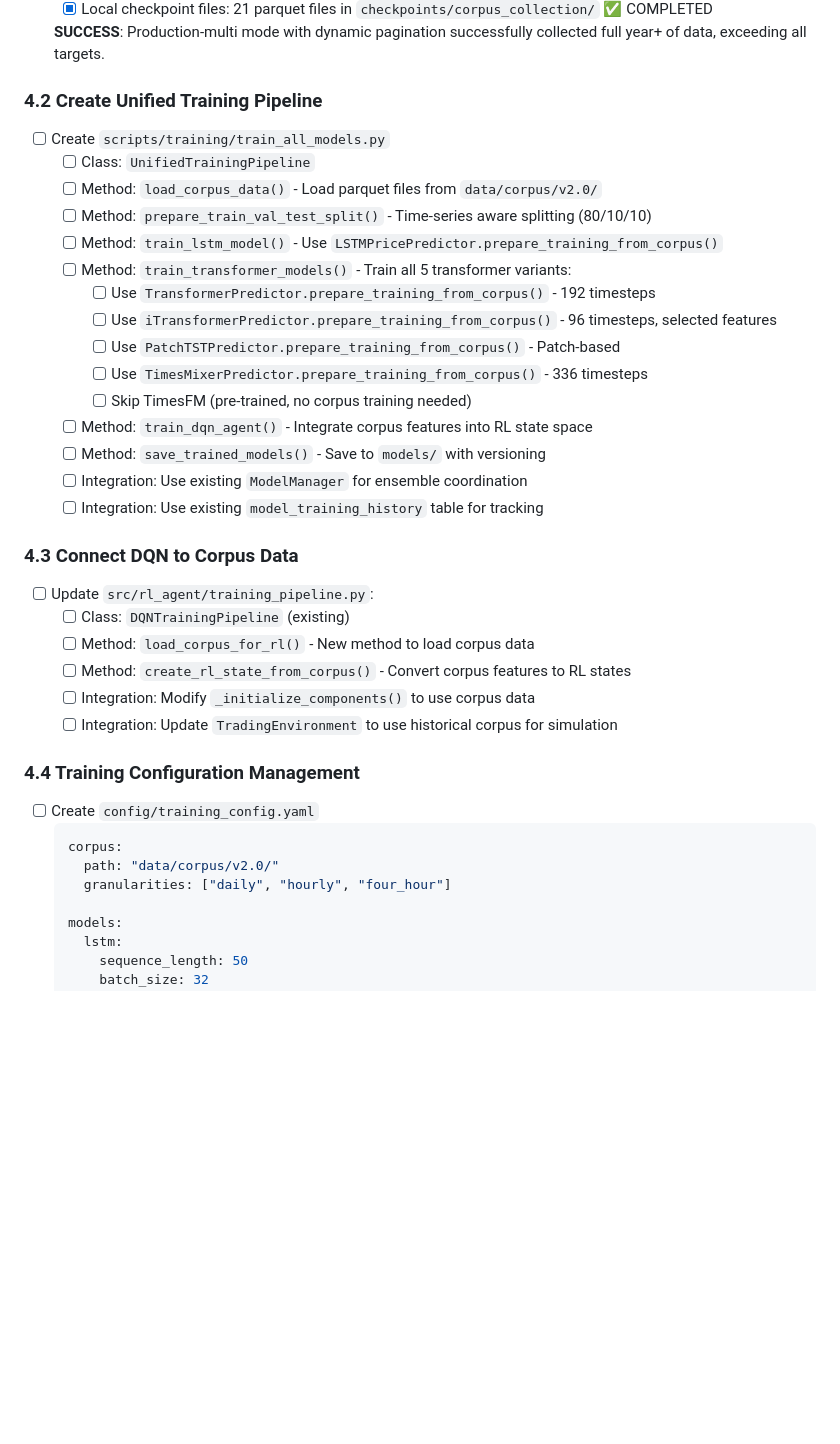
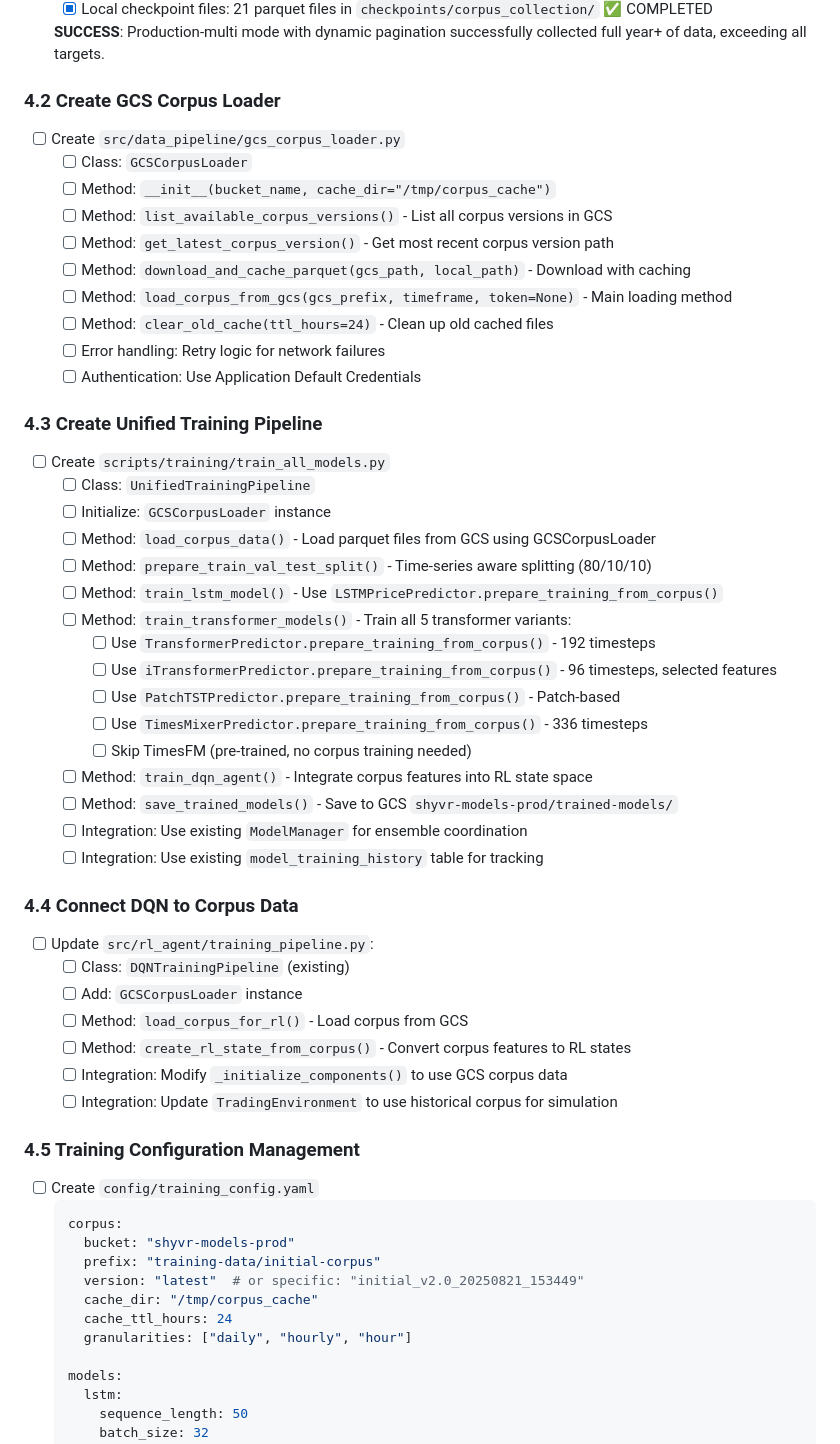
Before and after one commit to daniqan/shyvr-auto, a Markdown page: TODO_CHECKLIST.md, the part around one of its changes. Rendered like a GitHub page; blank space fills up the shorter version.

Commit message:
update TODO_CHECKLIST for GCS corpus loading architecture

````diff
--- a/TODO_CHECKLIST.md
+++ b/TODO_CHECKLIST.md
@@ -413,10 +413,23 @@ python scripts/training/train_transformers.py \
 
   **SUCCESS**: Production-multi mode with dynamic pagination successfully collected full year+ of data, exceeding all targets.
 
-### 4.2 Create Unified Training Pipeline
+### 4.2 Create GCS Corpus Loader
+- [ ] Create `src/data_pipeline/gcs_corpus_loader.py`
+  - [ ] Class: `GCSCorpusLoader`
+  - [ ] Method: `__init__(bucket_name, cache_dir="/tmp/corpus_cache")`
+  - [ ] Method: `list_available_corpus_versions()` - List all corpus versions in GCS
+  - [ ] Method: `get_latest_corpus_version()` - Get most recent corpus version path
+  - [ ] Method: `download_and_cache_parquet(gcs_path, local_path)` - Download with caching
+  - [ ] Method: `load_corpus_from_gcs(gcs_prefix, timeframe, token=None)` - Main loading method
+  - [ ] Method: `clear_old_cache(ttl_hours=24)` - Clean up old cached files
+  - [ ] Error handling: Retry logic for network failures
+  - [ ] Authentication: Use Application Default Credentials
+
+### 4.3 Create Unified Training Pipeline
 - [ ] Create `scripts/training/train_all_models.py`
   - [ ] Class: `UnifiedTrainingPipeline`
-  - [ ] Method: `load_corpus_data()` - Load parquet files from `data/corpus/v2.0/`
+  - [ ] Initialize: `GCSCorpusLoader` instance
+  - [ ] Method: `load_corpus_data()` - Load parquet files from GCS using GCSCorpusLoader
   - [ ] Method: `prepare_train_val_test_split()` - Time-series aware splitting (80/10/10)
   - [ ] Method: `train_lstm_model()` - Use `LSTMPricePredictor.prepare_training_from_corpus()`
   - [ ] Method: `train_transformer_models()` - Train all 5 transformer variants:
@@ -426,24 +439,29 @@ python scripts/training/train_transformers.py \
     - [ ] Use `TimesMixerPredictor.prepare_training_from_corpus()` - 336 timesteps
     - [ ] Skip TimesFM (pre-trained, no corpus training needed)
   - [ ] Method: `train_dqn_agent()` - Integrate corpus features into RL state space
-  - [ ] Method: `save_trained_models()` - Save to `models/` with versioning
+  - [ ] Method: `save_trained_models()` - Save to GCS `shyvr-models-prod/trained-models/`
   - [ ] Integration: Use existing `ModelManager` for ensemble coordination
   - [ ] Integration: Use existing `model_training_history` table for tracking
 
-### 4.3 Connect DQN to Corpus Data
+### 4.4 Connect DQN to Corpus Data
 - [ ] Update `src/rl_agent/training_pipeline.py`:
   - [ ] Class: `DQNTrainingPipeline` (existing)
-  - [ ] Method: `load_corpus_for_rl()` - New method to load corpus data
+  - [ ] Add: `GCSCorpusLoader` instance
+  - [ ] Method: `load_corpus_for_rl()` - Load corpus from GCS
   - [ ] Method: `create_rl_state_from_corpus()` - Convert corpus features to RL states
-  - [ ] Integration: Modify `_initialize_components()` to use corpus data
+  - [ ] Integration: Modify `_initialize_components()` to use GCS corpus data
   - [ ] Integration: Update `TradingEnvironment` to use historical corpus for simulation
 
-### 4.4 Training Configuration Management
+### 4.5 Training Configuration Management
 - [ ] Create `config/training_config.yaml`
   ```yaml
   corpus:
-    path: "data/corpus/v2.0/"
-    granularities: ["daily", "hourly", "four_hour"]
+    bucket: "shyvr-models-prod"
+    prefix: "training-data/initial-corpus"
+    version: "latest"  # or specific: "initial_v2.0_20250821_153449"
+    cache_dir: "/tmp/corpus_cache"
+    cache_ttl_hours: 24
+    granularities: ["daily", "hourly", "hour"]
 
   models:
     lstm:
````
Also changed, not shown: other parts of TODO_CHECKLIST.md (+19 -0 lines).
